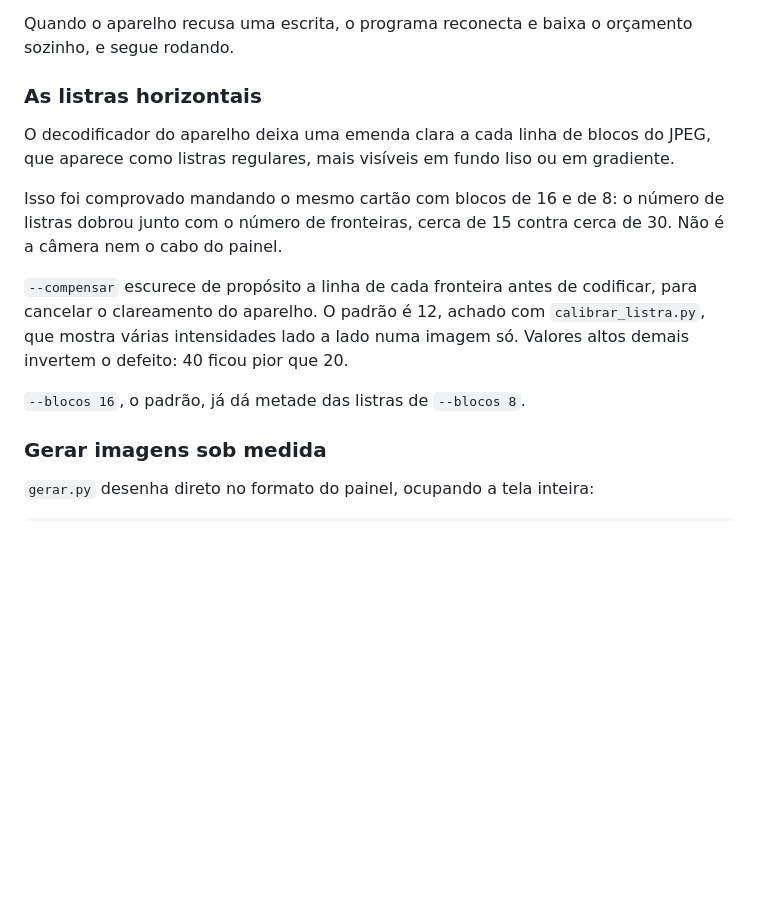
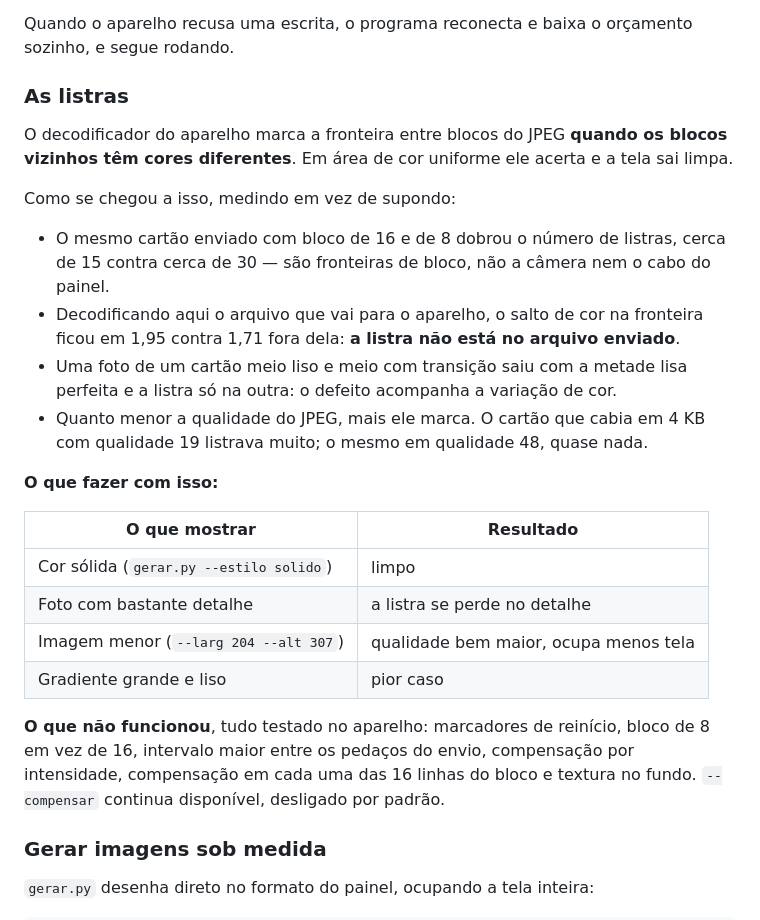
Before and after one commit to rennpereirabrasil1995-eng/adassagardenservices, a Markdown page: painel/README.md, the part around the change. Drawn GitHub-style; blank space fills up the shorter version.

Commit message:
Registra o diagnostico final das listras
Com o cartao de cor solida no aparelho as listras longas desapareceram e
sobraram apenas marcas curtas onde ha variacao de cor, confirmando que o
decodificador so erra na fronteira entre blocos de cores diferentes.

README com o caminho da investigacao, o que funciona para evitar a listra e
a lista do que foi testado sem sucesso.

Co-Authored-By: Claude Opus 5 <noreply@anthropic.com>
Claude-Session: https://claude.ai/code/session_01M6C133a1DaQjRNShcbffX4

```diff
--- a/painel/README.md
+++ b/painel/README.md
@@ -126,22 +126,38 @@ Duas coisas importam tanto quanto o tamanho:
 Quando o aparelho recusa uma escrita, o programa reconecta e baixa o orçamento
 sozinho, e segue rodando.
 
-### As listras horizontais
+### As listras
 
-O decodificador do aparelho deixa uma emenda clara a cada linha de blocos do
-JPEG, que aparece como listras regulares, mais visíveis em fundo liso ou em
-gradiente.
+O decodificador do aparelho marca a fronteira entre blocos do JPEG **quando os
+blocos vizinhos têm cores diferentes**. Em área de cor uniforme ele acerta e a
+tela sai limpa.
 
-Isso foi comprovado mandando o mesmo cartão com blocos de 16 e de 8: o número
-de listras dobrou junto com o número de fronteiras, cerca de 15 contra cerca
-de 30. Não é a câmera nem o cabo do painel.
+Como se chegou a isso, medindo em vez de supondo:
 
-`--compensar` escurece de propósito a linha de cada fronteira antes de
-codificar, para cancelar o clareamento do aparelho. O padrão é 12, achado com
-`calibrar_listra.py`, que mostra várias intensidades lado a lado numa imagem
-só. Valores altos demais invertem o defeito: 40 ficou pior que 20.
+- O mesmo cartão enviado com bloco de 16 e de 8 dobrou o número de listras,
+  cerca de 15 contra cerca de 30 — são fronteiras de bloco, não a câmera nem
+  o cabo do painel.
+- Decodificando aqui o arquivo que vai para o aparelho, o salto de cor na
+  fronteira ficou em 1,95 contra 1,71 fora dela: **a listra não está no
+  arquivo enviado**.
+- Uma foto de um cartão meio liso e meio com transição saiu com a metade lisa
+  perfeita e a listra só na outra: o defeito acompanha a variação de cor.
+- Quanto menor a qualidade do JPEG, mais ele marca. O cartão que cabia em
+  4 KB com qualidade 19 listrava muito; o mesmo em qualidade 48, quase nada.
 
-`--blocos 16`, o padrão, já dá metade das listras de `--blocos 8`.
+**O que fazer com isso:**
+
+| O que mostrar | Resultado |
+|---|---|
+| Cor sólida (`gerar.py --estilo solido`) | limpo |
+| Foto com bastante detalhe | a listra se perde no detalhe |
+| Imagem menor (`--larg 204 --alt 307`) | qualidade bem maior, ocupa menos tela |
+| Gradiente grande e liso | pior caso |
+
+**O que não funcionou**, tudo testado no aparelho: marcadores de reinício,
+bloco de 8 em vez de 16, intervalo maior entre os pedaços do envio,
+compensação por intensidade, compensação em cada uma das 16 linhas do bloco e
+textura no fundo. `--compensar` continua disponível, desligado por padrão.
 
 ### Gerar imagens sob medida
 
```
